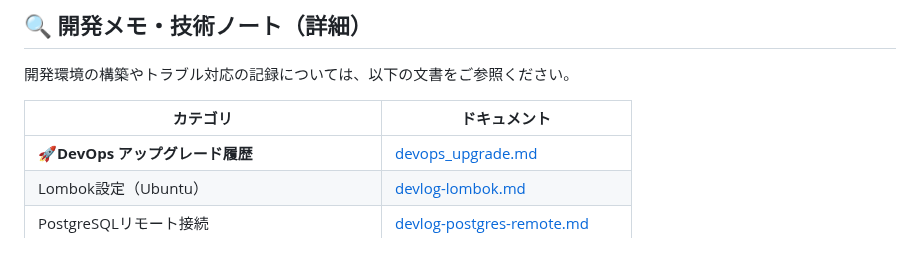
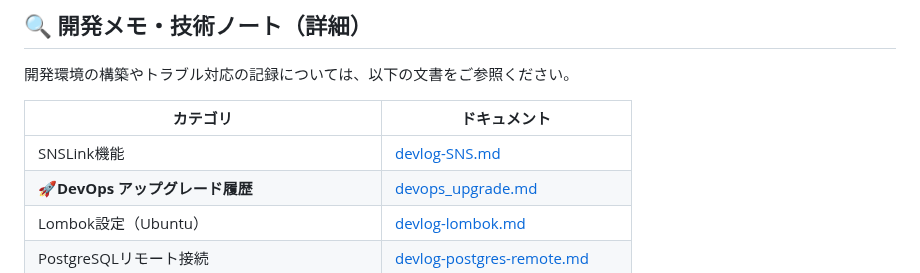
Before and after one commit to john911120/yuru-archive, a Markdown page: docs/README.md, the part around the change. GitHub-like rendering.

Commit message:
251110 各種SNSのリンクプリビュー機能追加
  - Discord Feature CloneCode 機能設計書（README追加）

```diff
--- a/docs/README.md
+++ b/docs/README.md
@@ -86,6 +86,7 @@ com.yuru.archive.attach
 
 | カテゴリ | ドキュメント |
 |----------|--------------|
+| SNSLink機能 | [devlog-SNS.md](devlog-SNS.md) |
 | 🚀**DevOps アップグレード履歴** | [devops_upgrade.md](devops_upgrade.md) |
 | Lombok設定（Ubuntu） | [devlog-lombok.md](devlog-lombok.md) |
 | PostgreSQLリモート接続 | [devlog-postgres-remote.md](devlog-postgres-remote.md) |
```
Also changed, not shown: docs/devlog-SNS.md (added, +45 -0 lines).
